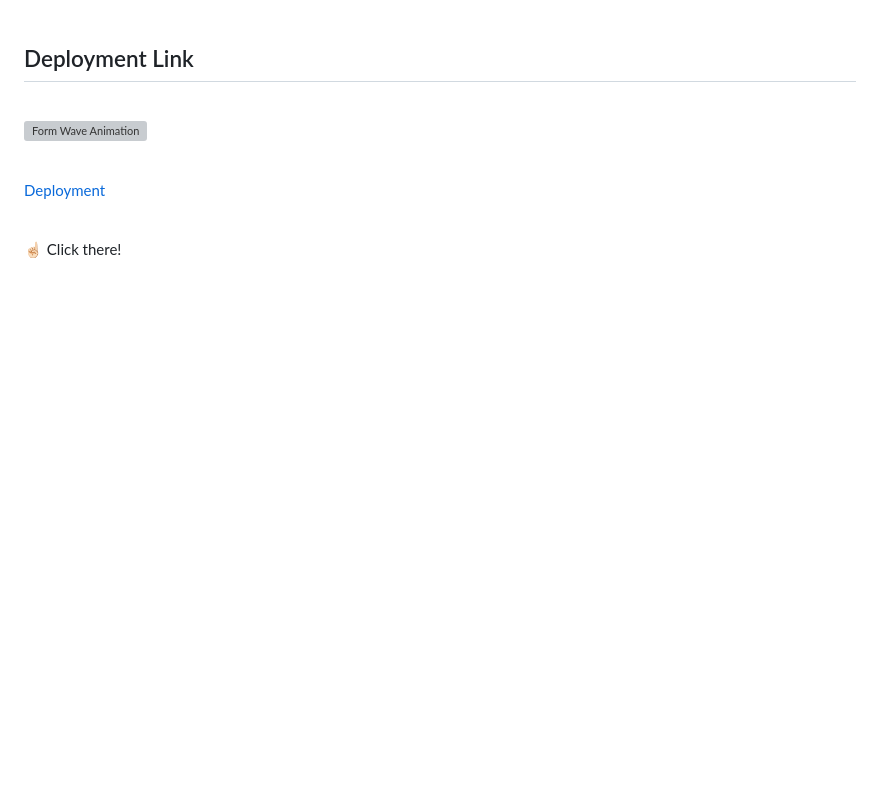
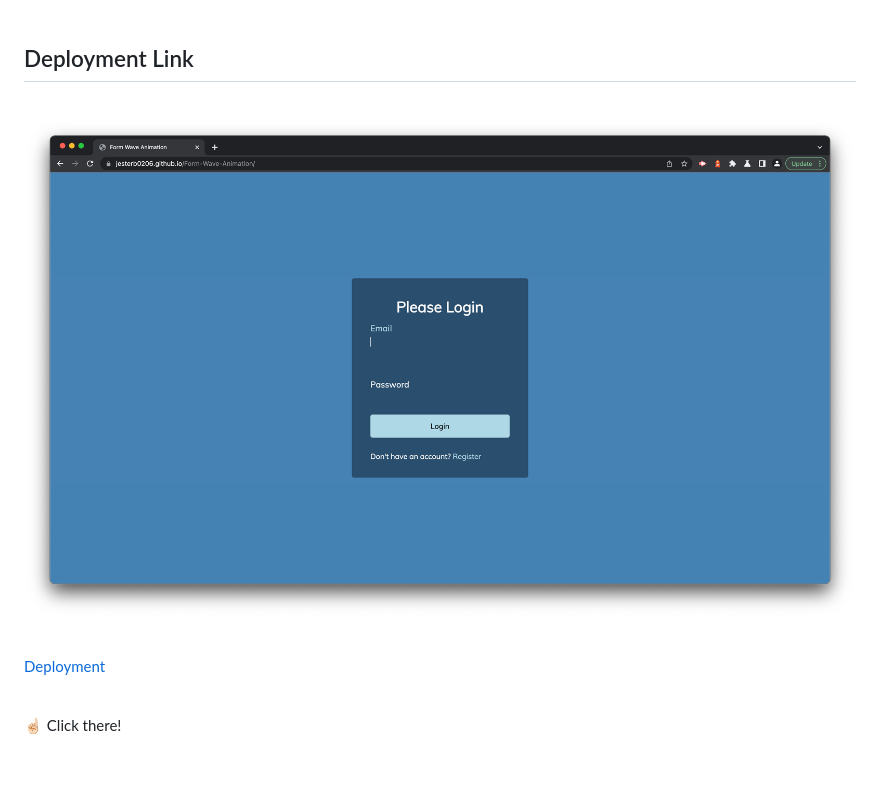
Before and after one commit to jesterb0206/Form-Wave-Animation, a Markdown page: README.md, the part around the change printed below. GitHub-like rendering; pictures changed too: images/form-wave-animation.png (added); blank space fills up the shorter version; grey boxes are pictures that could not be loaded.

Commit message:
Added Deployment Link to README

```diff
--- a/README.md
+++ b/README.md
@@ -15,7 +15,7 @@
 
 <br>
 
-![Form Wave Animation]()
+![Form Wave Animation](images/form-wave-animation.png)
 
 <br>
 
```
Also changed, not shown: other parts of README.md (+1 -1 lines).
